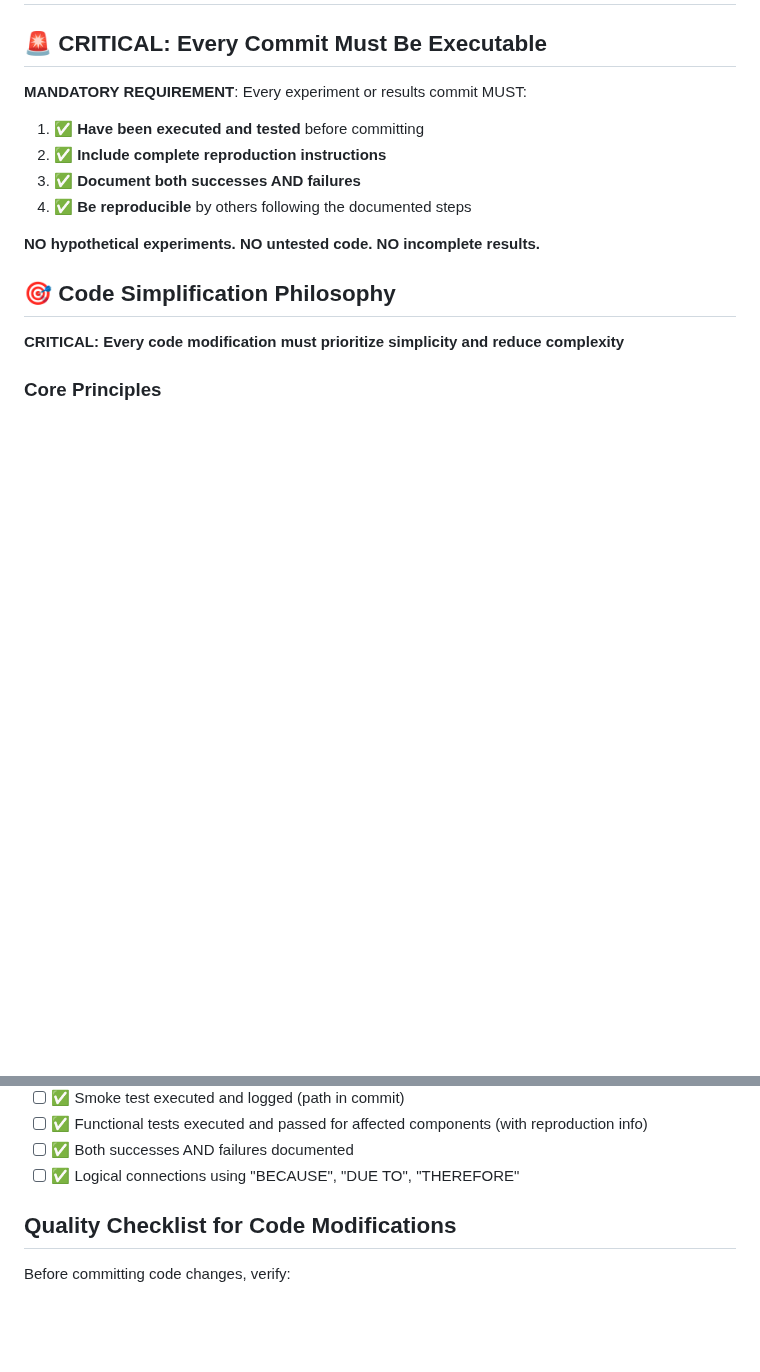
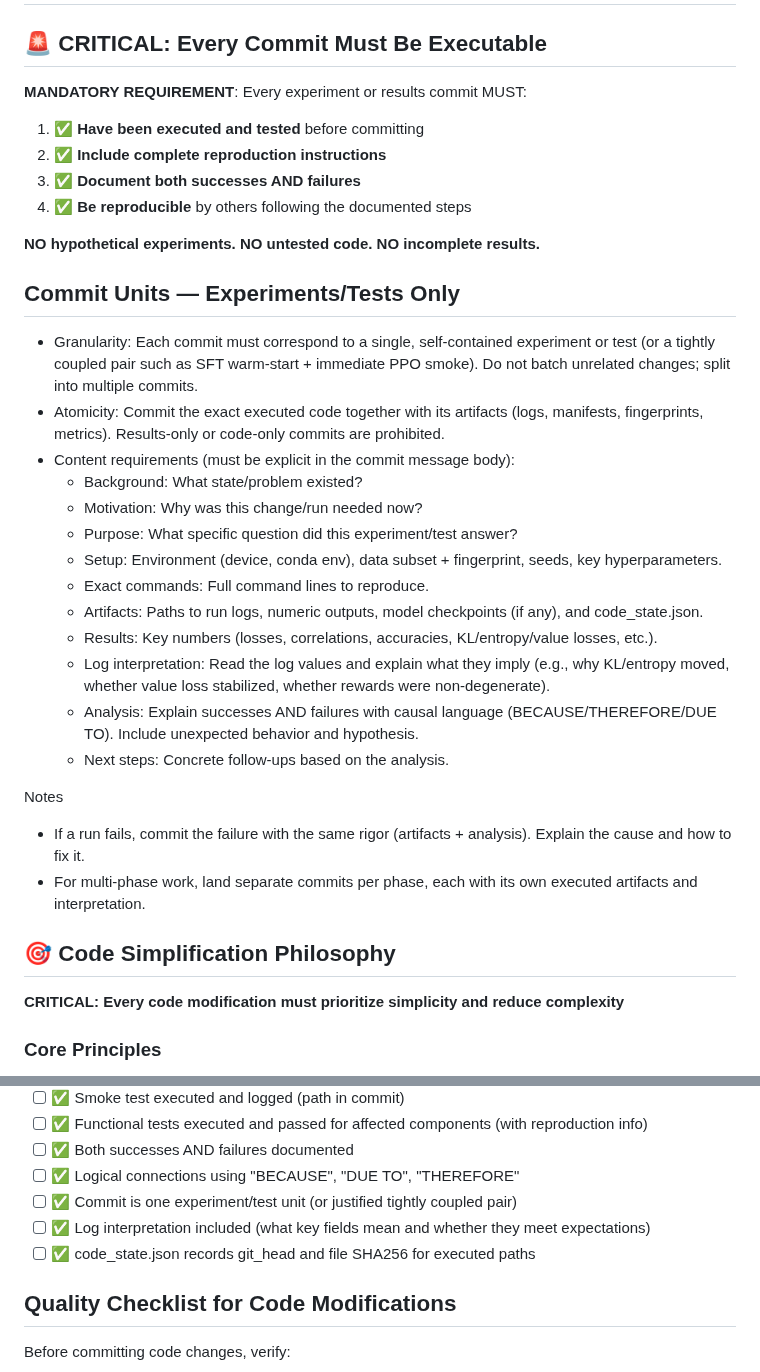
Before and after one commit to sk413025/nmf-sound-localizer, a Markdown page: AGENTS.md, 2 parts joined by grey strips. Rendered like a GitHub page; blank space fills up the shorter version.

Commit message:
Policy: Commit units = experiments/tests (AGENTS.md)
Background:
- Prior commits sometimes lacked sufficient context, making it hard to infer the purpose, setup, and interpretation from history alone.

Motivation:
- Enforce that each commit is a self-contained experimental/test unit with enough information to be reproduced and understood later.

Purpose:
- Add a new section “Commit Units — Experiments/Tests Only” to AGENTS.md and extend the results checklist to require log interpretation and code_state.json.

Change details:
- Defined commit granularity (one experiment/test per commit or tightly coupled pair).
- Required content in commit messages: Background, Motivation, Purpose, Setup, Commands, Artifacts, Results, Log interpretation, Analysis (success/failure), Next steps.
- Updated results checklist with log interpretation and code_state.json.

Impact:
- No runtime/code-path changes. Documentation/policy only.
- Improves repository hygiene and long-term traceability; aligns with existing atomic results+code rules.

Next steps:
- Apply this template to future commits; retrofit recent commits if needed by adding run logs and analysis where missing.

```diff
--- a/AGENTS.md
+++ b/AGENTS.md
@@ -9,6 +9,26 @@
 4. ✅ **Be reproducible** by others following the documented steps
 
 **NO hypothetical experiments. NO untested code. NO incomplete results.**
+
+## Commit Units — Experiments/Tests Only
+
+- Granularity: Each commit must correspond to a single, self‑contained experiment or test (or a tightly coupled pair such as SFT warm‑start + immediate PPO smoke). Do not batch unrelated changes; split into multiple commits.
+- Atomicity: Commit the exact executed code together with its artifacts (logs, manifests, fingerprints, metrics). Results‑only or code‑only commits are prohibited.
+- Content requirements (must be explicit in the commit message body):
+  - Background: What state/problem existed?
+  - Motivation: Why was this change/run needed now?
+  - Purpose: What specific question did this experiment/test answer?
+  - Setup: Environment (device, conda env), data subset + fingerprint, seeds, key hyperparameters.
+  - Exact commands: Full command lines to reproduce.
+  - Artifacts: Paths to run logs, numeric outputs, model checkpoints (if any), and code_state.json.
+  - Results: Key numbers (losses, correlations, accuracies, KL/entropy/value losses, etc.).
+  - Log interpretation: Read the log values and explain what they imply (e.g., why KL/entropy moved, whether value loss stabilized, whether rewards were non‑degenerate).
+  - Analysis: Explain successes AND failures with causal language (BECAUSE/THEREFORE/DUE TO). Include unexpected behavior and hypothesis.
+  - Next steps: Concrete follow‑ups based on the analysis.
+
+Notes
+- If a run fails, commit the failure with the same rigor (artifacts + analysis). Explain the cause and how to fix it.
+- For multi‑phase work, land separate commits per phase, each with its own executed artifacts and interpretation.
 
 ## 🎯 Code Simplification Philosophy
 
@@ -425,6 +445,9 @@ Before committing results, verify:
 - [ ] ✅ Functional tests executed and passed for affected components (with reproduction info)
 - [ ] ✅ Both successes AND failures documented
 - [ ] ✅ Logical connections using "BECAUSE", "DUE TO", "THEREFORE"
+- [ ] ✅ Commit is one experiment/test unit (or justified tightly coupled pair)
+- [ ] ✅ Log interpretation included (what key fields mean and whether they meet expectations)
+- [ ] ✅ code_state.json records git_head and file SHA256 for executed paths
 
 ## Quality Checklist for Code Modifications
 
```
